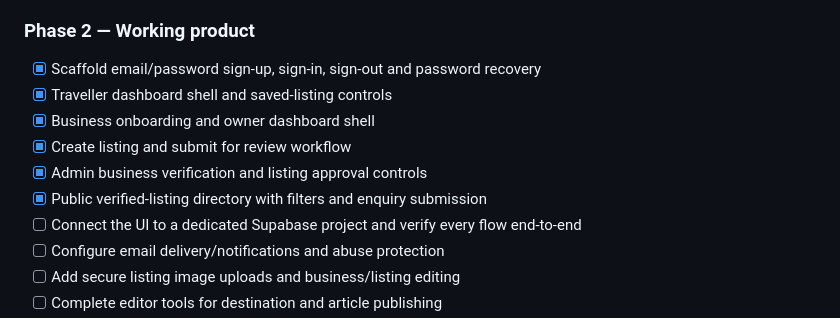
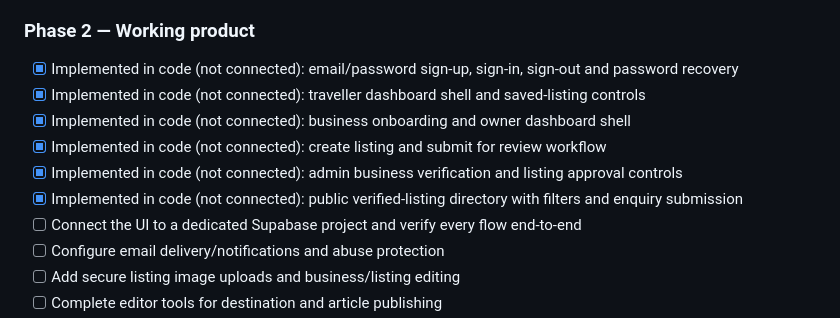
Before and after one commit to Jablo-cmd/Just-Africa, a Markdown page: docs/PLATFORM_ROADMAP.md, the part around the change. Rendered like a GitHub page.

Commit message:
Clarify portal milestones are code-complete but not live

```diff
--- a/docs/PLATFORM_ROADMAP.md
+++ b/docs/PLATFORM_ROADMAP.md
@@ -15,12 +15,12 @@ An Africa-wide discovery platform connecting travellers to verified accommodatio
 - [ ] Set production domain and deploy workflow
 
 ### Phase 2 — Working product
-- [x] Scaffold email/password sign-up, sign-in, sign-out and password recovery
-- [x] Traveller dashboard shell and saved-listing controls
-- [x] Business onboarding and owner dashboard shell
-- [x] Create listing and submit for review workflow
-- [x] Admin business verification and listing approval controls
-- [x] Public verified-listing directory with filters and enquiry submission
+- [x] Implemented in code (not connected): email/password sign-up, sign-in, sign-out and password recovery
+- [x] Implemented in code (not connected): traveller dashboard shell and saved-listing controls
+- [x] Implemented in code (not connected): business onboarding and owner dashboard shell
+- [x] Implemented in code (not connected): create listing and submit for review workflow
+- [x] Implemented in code (not connected): admin business verification and listing approval controls
+- [x] Implemented in code (not connected): public verified-listing directory with filters and enquiry submission
 - [ ] Connect the UI to a dedicated Supabase project and verify every flow end-to-end
 - [ ] Configure email delivery/notifications and abuse protection
 - [ ] Add secure listing image uploads and business/listing editing
```
